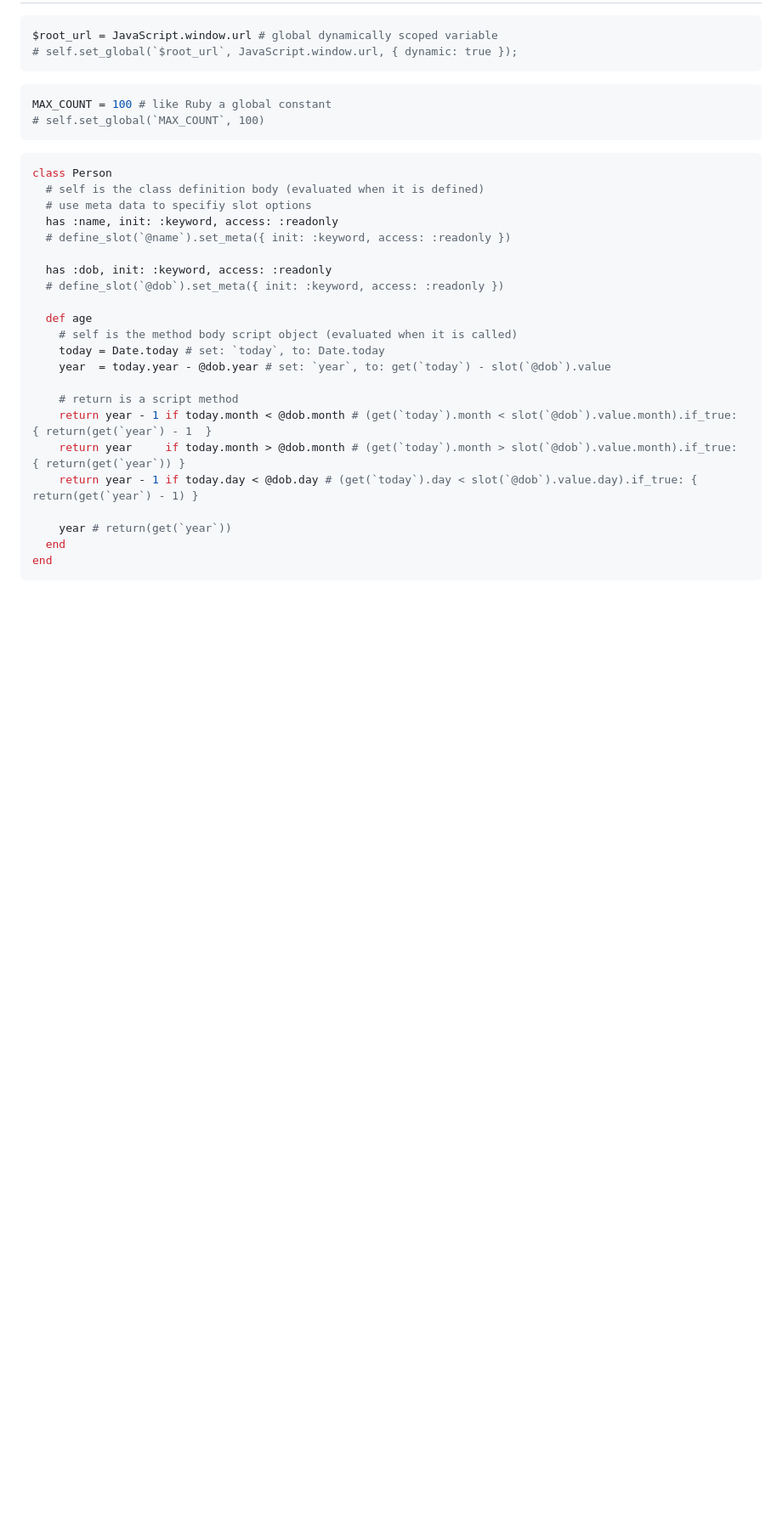
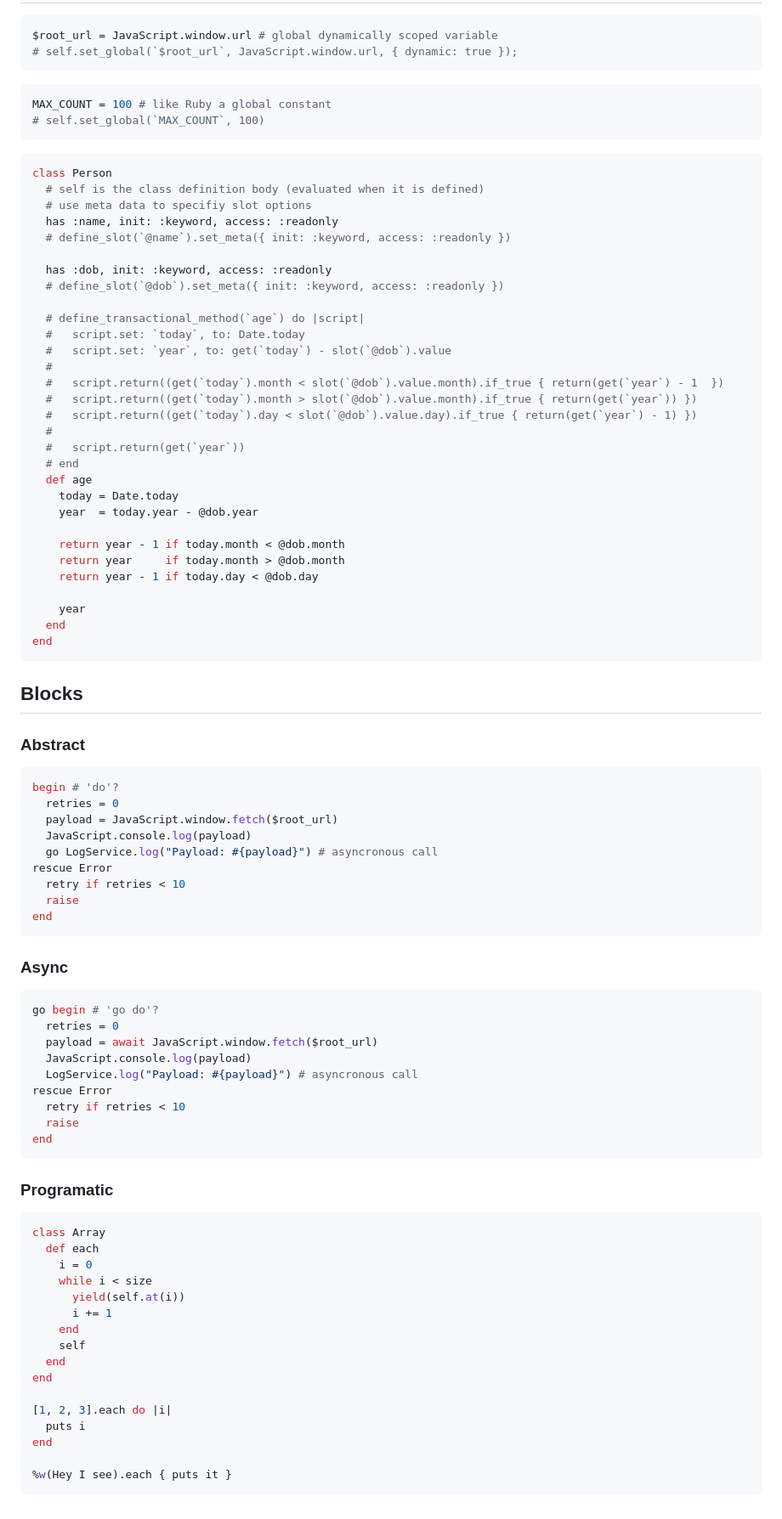
Before and after one commit to delonnewman/morphic, a Markdown page: SYNTAX.md, the part around the change. Shown: that part at 85% size. Drawn GitHub-style; blank space fills up the shorter version.

Commit message:
Add block syntax

````diff
--- a/SYNTAX.md
+++ b/SYNTAX.md
@@ -312,17 +312,76 @@ class Person
   has :dob, init: :keyword, access: :readonly
   # define_slot(`@dob`).set_meta({ init: :keyword, access: :readonly })
 
+  # define_transactional_method(`age`) do |script|
+  #   script.set: `today`, to: Date.today
+  #   script.set: `year`, to: get(`today`) - slot(`@dob`).value
+  #
+  #   script.return((get(`today`).month < slot(`@dob`).value.month).if_true { return(get(`year`) - 1  })
+  #   script.return((get(`today`).month > slot(`@dob`).value.month).if_true { return(get(`year`)) })
+  #   script.return((get(`today`).day < slot(`@dob`).value.day).if_true { return(get(`year`) - 1) })
+  #
+  #   script.return(get(`year`))
+  # end
   def age
-    # self is the method body script object (evaluated when it is called)
-    today = Date.today # set: `today`, to: Date.today
-    year  = today.year - @dob.year # set: `year`, to: get(`today`) - slot(`@dob`).value
+    today = Date.today
+    year  = today.year - @dob.year
 
-    # return is a script method
-    return year - 1 if today.month < @dob.month # (get(`today`).month < slot(`@dob`).value.month).if_true: { return(get(`year`) - 1  }
-    return year     if today.month > @dob.month # (get(`today`).month > slot(`@dob`).value.month).if_true: { return(get(`year`)) }
-    return year - 1 if today.day < @dob.day # (get(`today`).day < slot(`@dob`).value.day).if_true: { return(get(`year`) - 1) }
+    return year - 1 if today.month < @dob.month
+    return year     if today.month > @dob.month
+    return year - 1 if today.day < @dob.day
 
-    year # return(get(`year`))
+    year
   end
 end
 ```
+
+## Blocks
+
+### Abstract
+
+```ruby
+begin # 'do'?
+  retries = 0
+  payload = JavaScript.window.fetch($root_url)
+  JavaScript.console.log(payload)
+  go LogService.log("Payload: #{payload}") # asyncronous call
+rescue Error
+  retry if retries < 10
+  raise
+end
+```
+
+### Async
+
+```ruby
+go begin # 'go do'?
+  retries = 0
+  payload = await JavaScript.window.fetch($root_url)
+  JavaScript.console.log(payload)
+  LogService.log("Payload: #{payload}") # asyncronous call
+rescue Error
+  retry if retries < 10
+  raise
+end
+```
+
+### Programatic
+
+```ruby
+class Array
+  def each
+    i = 0
+    while i < size
+      yield(self.at(i))
+      i += 1
+    end
+    self
+  end
+end
+
+[1, 2, 3].each do |i|
+  puts i
+end
+
+%w(Hey I see).each { puts it }
+```
````
